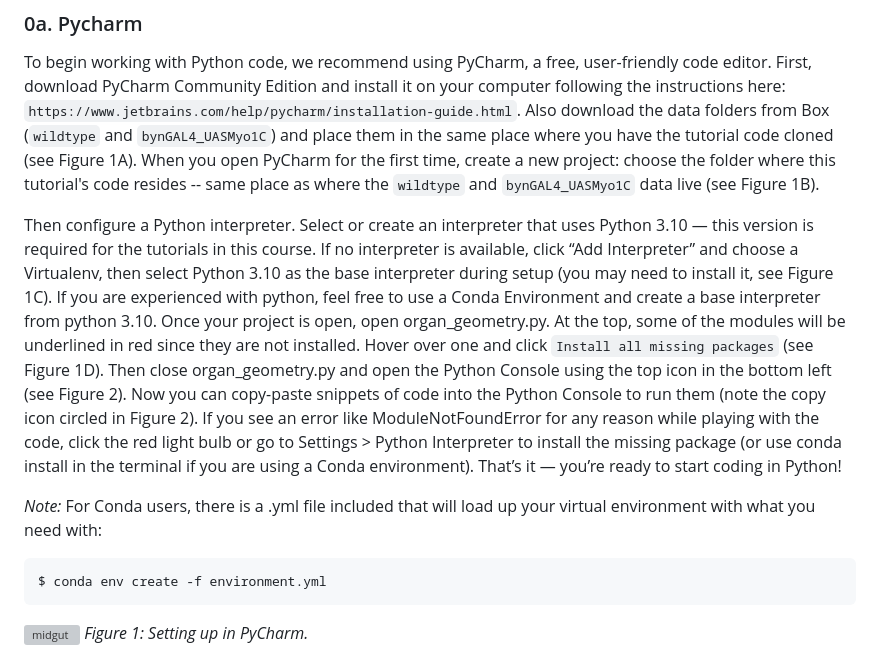
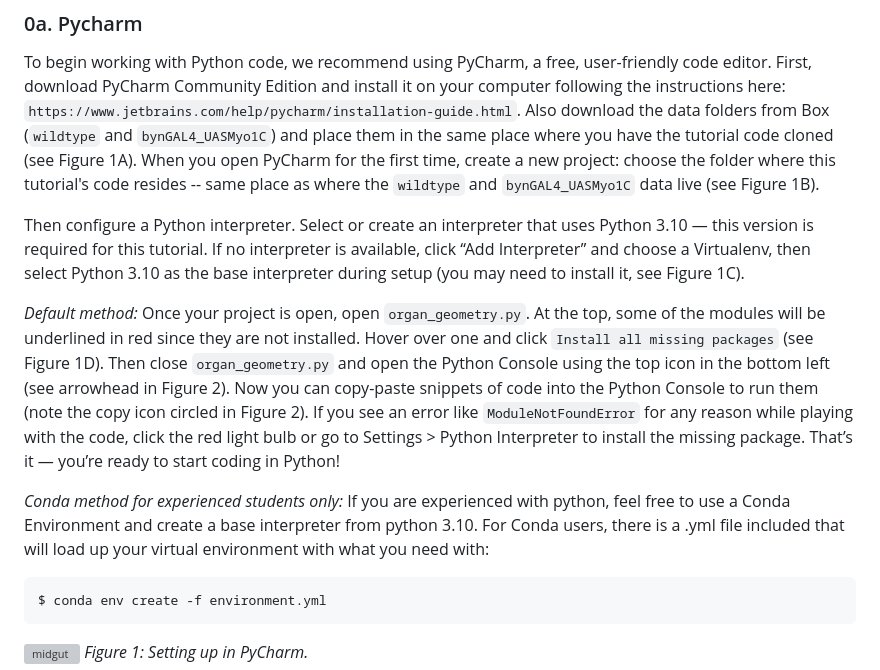
Before and after one commit to npmitchell/qBio, a Markdown page: README.md, the part around the change. Rendered like a GitHub page; grey boxes are pictures that could not be loaded.

````diff
--- a/README.md
+++ b/README.md
@@ -22,21 +22,22 @@ When you open PyCharm for the first time, create a new project: choose the folde
 `wildtype` and `bynGAL4_UASMyo1C` data live (see Figure 1B).
 
 Then configure a Python interpreter. Select or create an interpreter that uses Python 3.10 —
-this version is required for the tutorials in this course. If no interpreter is available, click
+this version is required for this tutorial. If no interpreter is available, click
 “Add Interpreter” and choose a Virtualenv, then select Python 3.10
 as the base interpreter during setup (you may need to install it, see Figure 1C).
-If you are experienced with python, feel free to use a Conda Environment and create a base interpreter
-from python 3.10.
-Once your project is open, open organ_geometry.py. At the top, some of the modules will be underlined in red since they are not installed.
-Hover over one and click `Install all missing packages` (see Figure 1D). Then close organ_geometry.py and open the
-Python Console using the top icon in the bottom left (see Figure 2).
+
+
+*Default method:* Once your project is open, open `organ_geometry.py`. At the top, some of the modules will be underlined in red since they are not installed.
+Hover over one and click `Install all missing packages` (see Figure 1D). Then close `organ_geometry.py` and open the
+Python Console using the top icon in the bottom left (see arrowhead in Figure 2).
 Now you can copy-paste snippets of code into the Python Console to run them (note the copy icon circled in Figure 2).
-If you see an error like ModuleNotFoundError for any reason while playing with the code, click the red light
-bulb or go to Settings > Python Interpreter to install the missing package
-(or use conda install <package-name> in the terminal if you are using a Conda environment).
+If you see an error like `ModuleNotFoundError` for any reason while playing with the code, click the red light
+bulb or go to Settings > Python Interpreter to install the missing package.
 That’s it — you’re ready to start coding in Python!
 
-*Note:* For Conda users, there is a .yml file included that will load up your virtual environment
+
+*Conda method for experienced students only:* If you are experienced with python, feel free to use a Conda Environment and create a base interpreter
+from python 3.10. For Conda users, there is a .yml file included that will load up your virtual environment
 with what you need with:
 ```
 $ conda env create -f environment.yml
````
